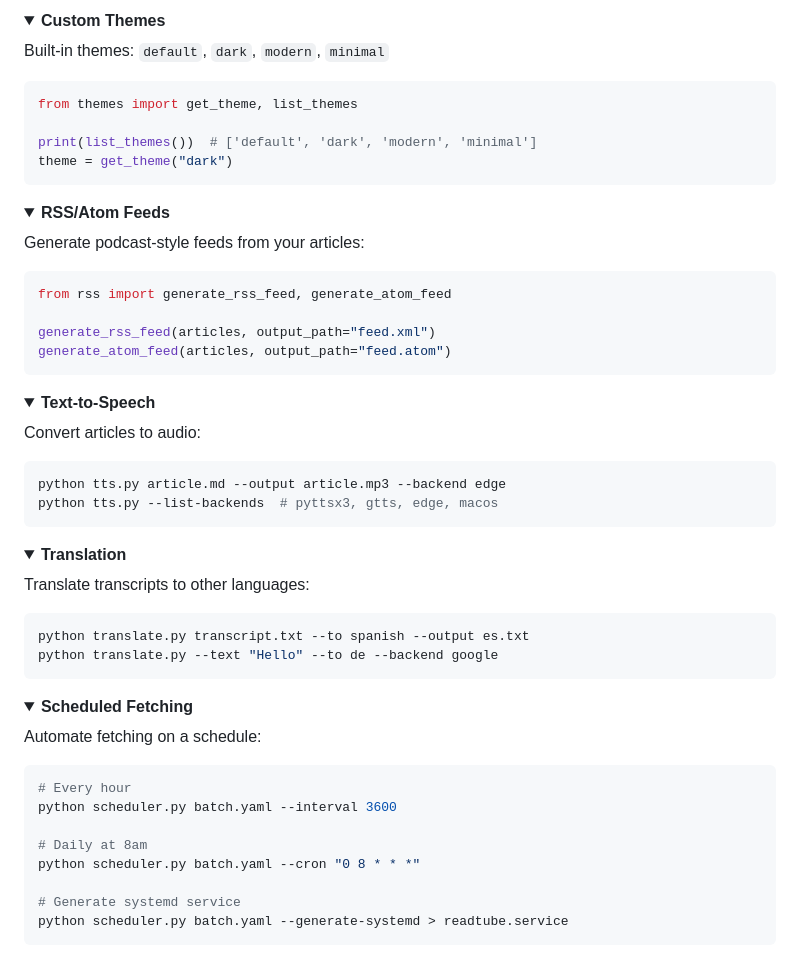
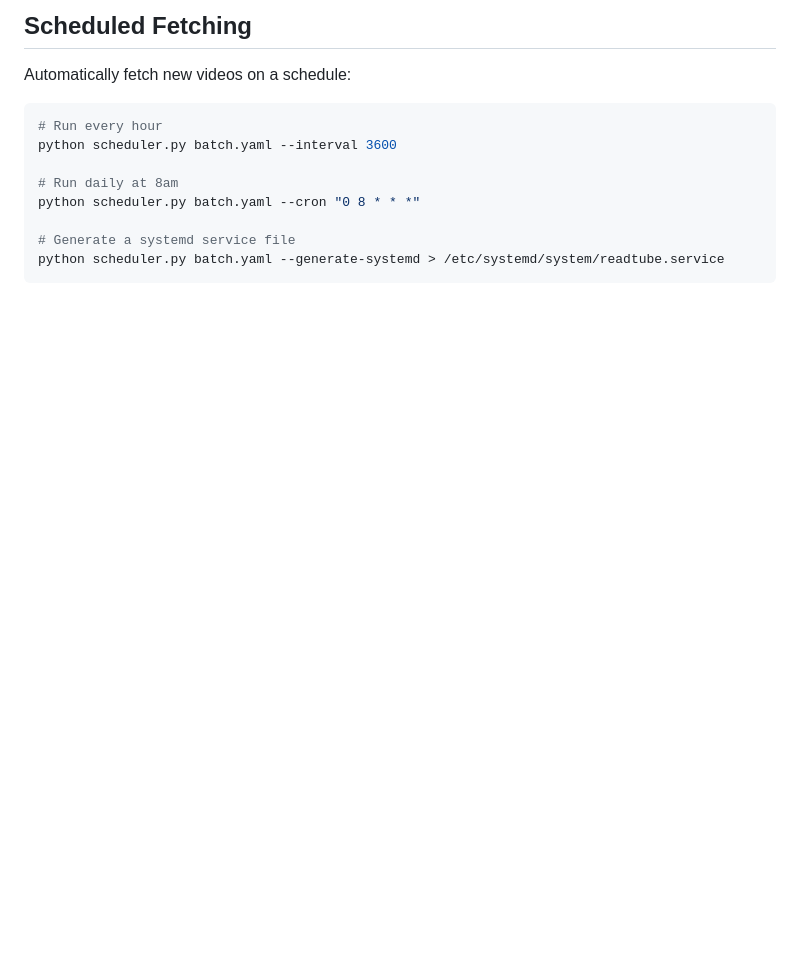
Before and after one commit to manwagner/readtube, a Markdown page: README.md, the part around one of its changes. GitHub-like rendering; folded sections open; blank space fills up the shorter version.

````diff
--- a/README.md
+++ b/README.md
@@ -86,64 +96,15 @@ python batch.py batch.yaml
 
-<details>
-<summary><strong>Custom Themes</strong></summary>
+## Scheduled Fetching
 
-Built-in themes: `default`, `dark`, `modern`, `minimal`
-
-```python
-from themes import get_theme, list_themes
-
-print(list_themes())  # ['default', 'dark', 'modern', 'minimal']
-theme = get_theme("dark")
-```
-</details>
-
-<details>
-<summary><strong>RSS/Atom Feeds</strong></summary>
-
-Generate podcast-style feeds from your articles:
-
-```python
-from rss import generate_rss_feed, generate_atom_feed
-
-generate_rss_feed(articles, output_path="feed.xml")
-generate_atom_feed(articles, output_path="feed.atom")
-```
-</details>
-
-<details>
-<summary><strong>Text-to-Speech</strong></summary>
-
-Convert articles to audio:
+Automatically fetch new videos on a schedule:
 
 ```bash
-python tts.py article.md --output article.mp3 --backend edge
-python tts.py --list-backends  # pyttsx3, gtts, edge, macos
-```
-</details>
-
-<details>
-<summary><strong>Translation</strong></summary>
-
-Translate transcripts to other languages:
-
-```bash
-python translate.py transcript.txt --to spanish --output es.txt
-python translate.py --text "Hello" --to de --backend google
-```
-</details>
-
-<details>
-<summary><strong>Scheduled Fetching</strong></summary>
-
-Automate fetching on a schedule:
-
-```bash
-# Every hour
+# Run every hour
 python scheduler.py batch.yaml --interval 3600
 
-# Daily at 8am
+# Run daily at 8am
 python scheduler.py batch.yaml --cron "0 8 * * *"
 
-# Generate systemd service
-python scheduler.py batch.yaml --generate-systemd > readtube.service
+# Generate a systemd service file
+python scheduler.py batch.yaml --generate-systemd > /etc/systemd/system/readtube.service
 ```
````
Also changed, not shown: other parts of README.md (+87 -160 lines).
